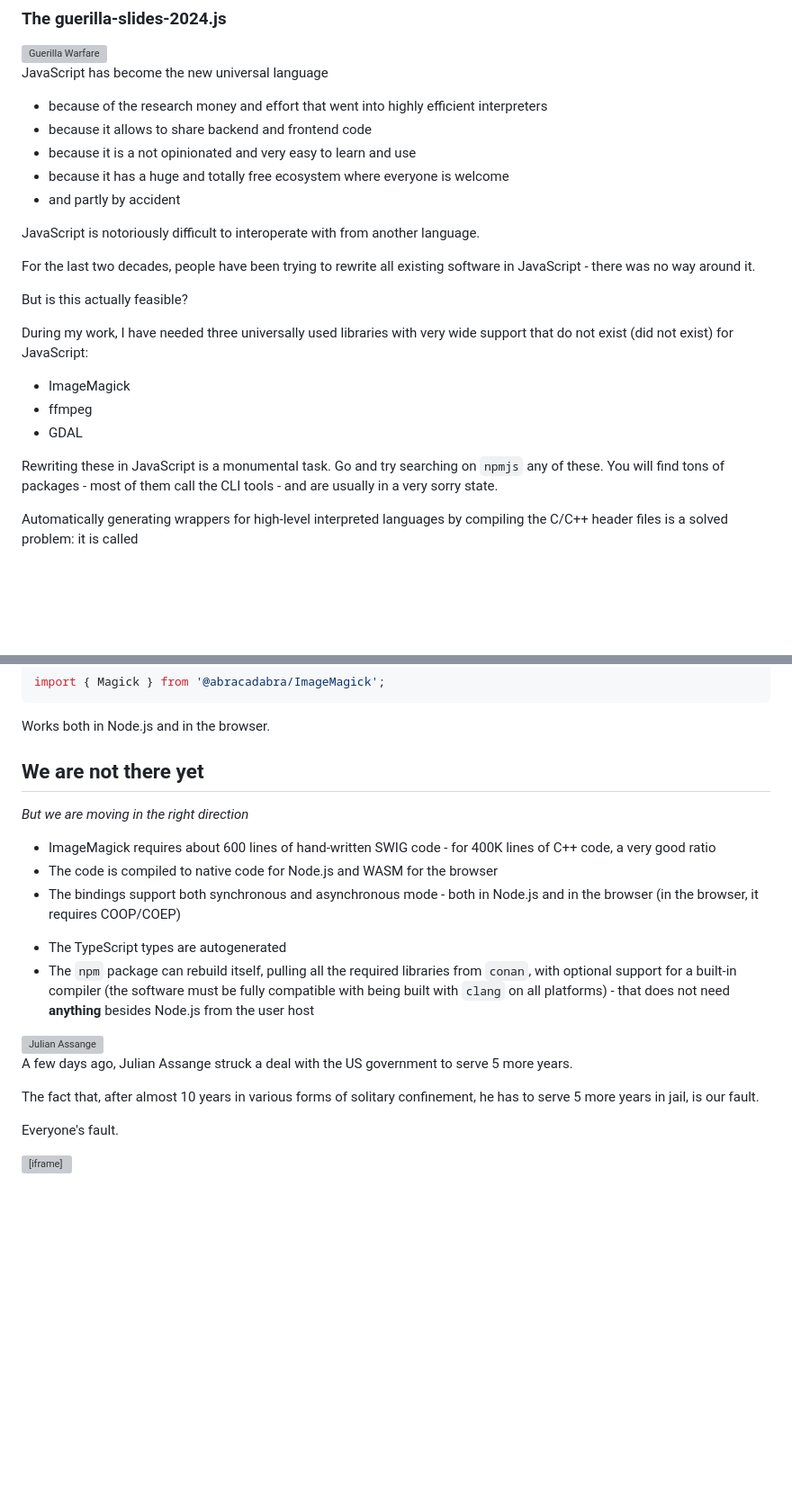
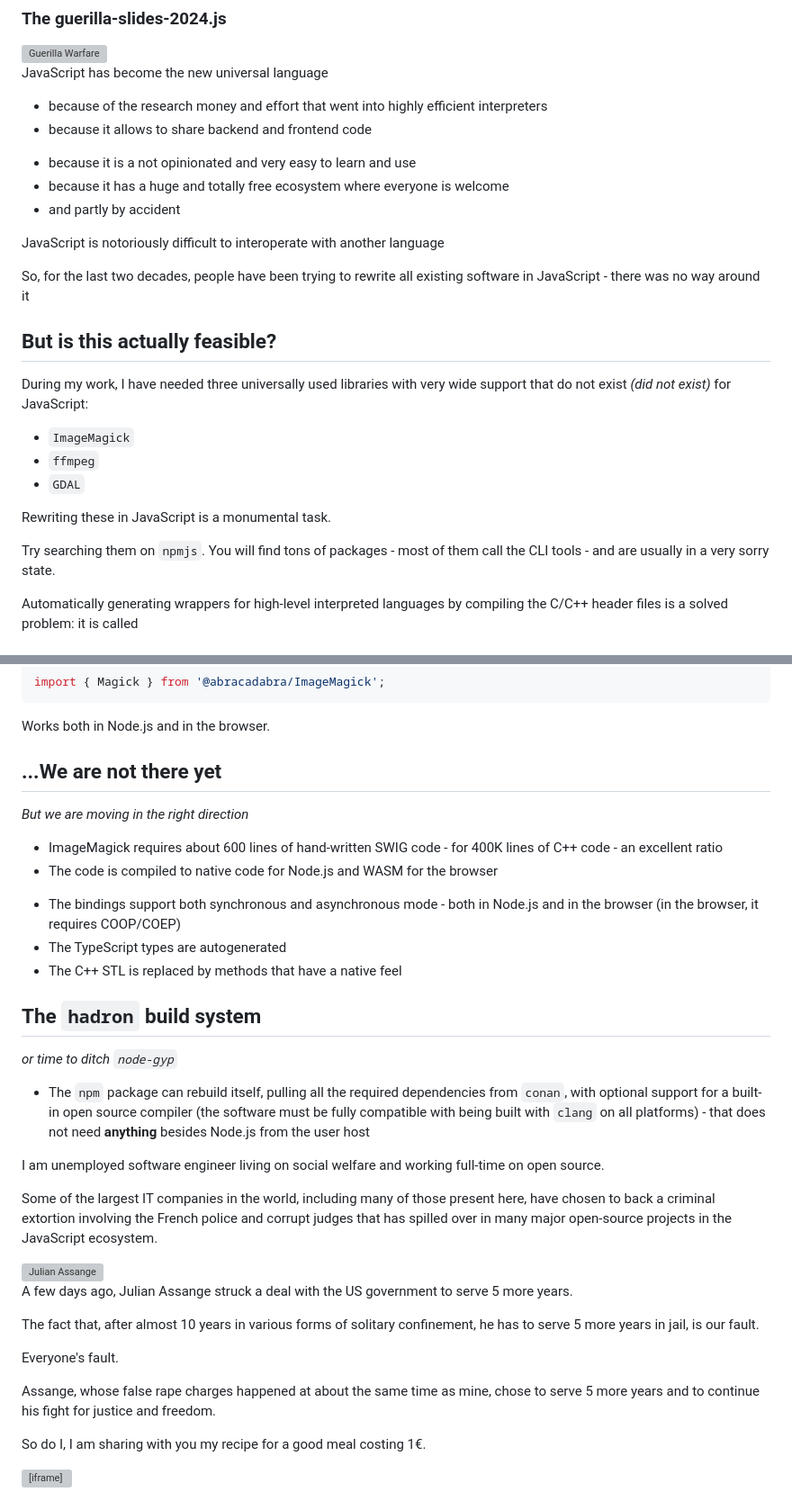
Before and after one commit to mmomtchev/guerilla-slides, a Markdown page: guerilla-slides-2024-dotjs.md, 2 parts joined by grey strips. Shown at 90% size. GitHub-like rendering; blank space fills up the shorter version; grey boxes are pictures that could not be loaded.

Commit message:
probably the final version

```diff
--- a/guerilla-slides-2024-dotjs.md
+++ b/guerilla-slides-2024-dotjs.md
@@ -17,21 +20,23 @@ JavaScript has become the new universal language
 
 [comment]: # (!!!)
 
-JavaScript is notoriously difficult to interoperate with from another language.
+JavaScript is notoriously difficult to interoperate with another language
 
-For the last two decades, people have been trying to rewrite all existing software in JavaScript - there was no way around it.
+So, for the last two decades, people have been trying to rewrite all existing software in JavaScript - there was no way around it
 
-But is this actually feasible?
+## But is this actually feasible?
 
 [comment]: # (!!!)
 
-During my work, I have needed three universally used libraries with very wide support that do not exist (did not exist) for JavaScript:
+During my work, I have needed three universally used libraries with very wide support that do not exist *(did not exist)* for JavaScript:
 
-* ImageMagick
-* ffmpeg
-* GDAL
+* `ImageMagick`
+* `ffmpeg`
+* `GDAL`
 
-Rewriting these in JavaScript is a monumental task. Go and try searching on `npmjs` any of these. You will find tons of packages - most of them call the CLI tools - and are usually in a very sorry state.
+Rewriting these in JavaScript is a monumental task.
+
+Try searching them on `npmjs`. You will find tons of packages - most of them call the CLI tools - and are usually in a very sorry state.
 
 [comment]: # (!!!)
 
@@ -58,17 +63,31 @@ Works both in Node.js and in the browser.
 
 [comment]: # (!!!)
 
-## We are not there yet
+## ...We are not there yet
 *But we are moving in the right direction*
 
-* ImageMagick requires about 600 lines of hand-written SWIG code - for 400K lines of C++ code, a very good ratio
+* ImageMagick requires about 600 lines of hand-written SWIG code - for 400K lines of C++ code - an excellent ratio
 * The code is compiled to native code for Node.js and WASM for the browser
-* The bindings support both synchronous and asynchronous mode - both in Node.js and in the browser (in the browser, it requires COOP/COEP)
 
 [comment]: # (!!!)
 
+* The bindings support both synchronous and asynchronous mode - both in Node.js and in the browser (in the browser, it requires COOP/COEP)
 * The TypeScript types are autogenerated
-* The `npm` package can rebuild itself, pulling all the required libraries from `conan`, with optional support for a built-in compiler (the software must be fully compatible with being built with `clang` on all platforms) - that does not need **anything** besides Node.js from the user host
+* The C++ STL is replaced by methods that have a native feel
+
+[comment]: # (!!!)
+
+## The `hadron` build system
+
+*or time to ditch `node-gyp`*
+
+* The `npm` package can rebuild itself, pulling all the required dependencies from `conan`, with optional support for a built-in open source compiler (the software must be fully compatible with being built with `clang` on all platforms) - that does not need **anything** besides Node.js from the user host
+
+[comment]: # (!!!)
+
+I am unemployed software engineer living on social welfare and working full-time on open source.
+
+Some of the largest IT companies in the world, including many of those present here, have chosen to back a criminal extortion involving the French police and corrupt judges that has spilled over in many major open-source projects in the JavaScript ecosystem.
 
 [comment]: # (!!!)
 
@@ -82,5 +101,8 @@ Everyone's fault.
 
 [comment]: # (!!!)
 
+Assange, whose false rape charges happened at about the same time as mine, chose to serve 5 more years and to continue his fight for justice and freedom.
+
+So do I, I am sharing with you my recipe for a good meal costing 1€.
 
 <iframe width="560" height="315" src="https://www.youtube.com/watch?v=XF-RHOqGz-Y&t=9s" frameborder="0" allow="accelerometer; autoplay; clipboard-write; encrypted-media; gyroscope; picture-in-picture" allowfullscreen></iframe>
```
Also changed, not shown: other parts of guerilla-slides-2024-dotjs.md (+9 -0 lines).
